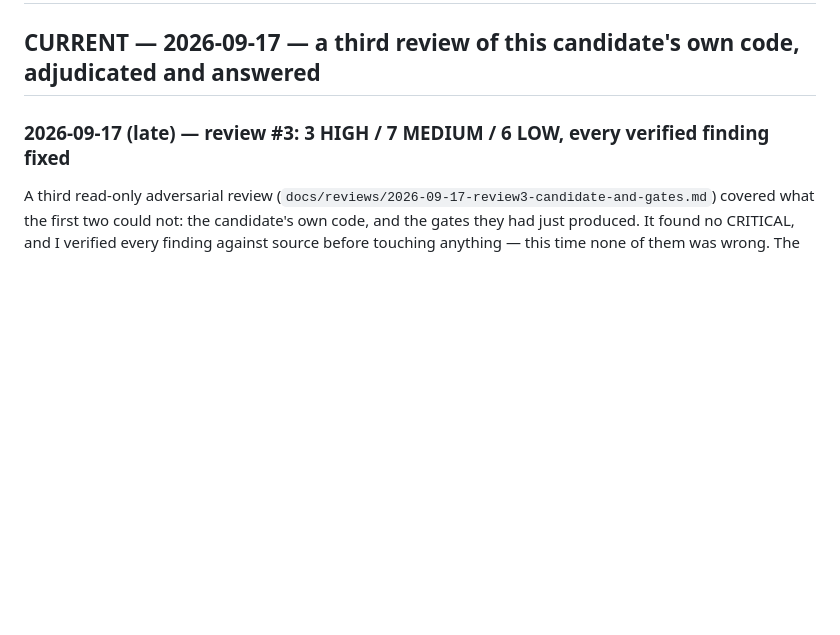
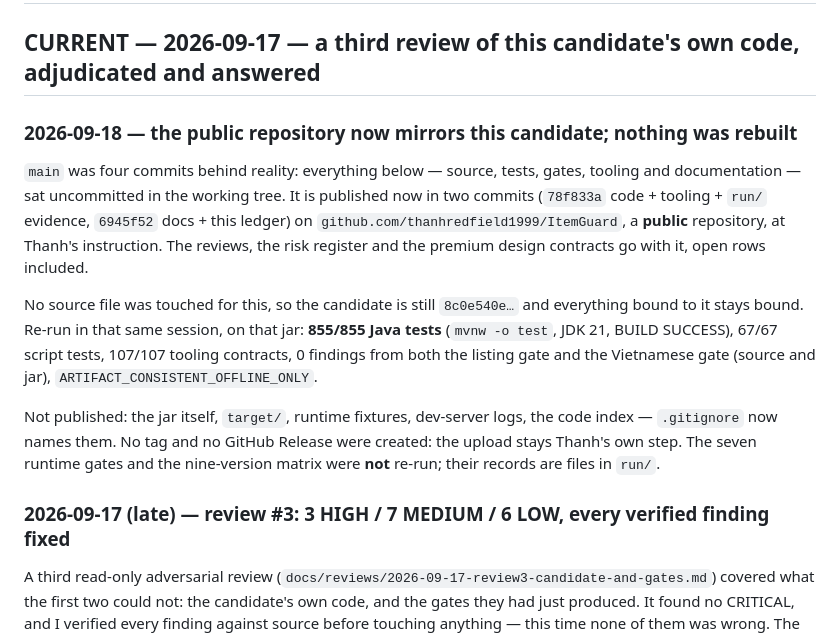
Before and after one commit to thanhredfield1999/ItemGuard, a Markdown page: CURRENT_STATE.md, the part around the change. Rendered like a GitHub page; blank space fills up the shorter version.

Commit message:
docs: record the 2026-09-18 repository sync in the state ledger
No source change, so the candidate is still 8c0e540e and its evidence stays
bound to it. The entry names what was re-run in this session, what was not,
and that no tag or release was created.

```diff
--- a/CURRENT_STATE.md
+++ b/CURRENT_STATE.md
@@ -1,6 +1,24 @@
 # ItemGuard — Current State
 
 ## CURRENT — 2026-09-17 — a third review of this candidate's own code, adjudicated and answered
+
+### 2026-09-18 — the public repository now mirrors this candidate; nothing was rebuilt
+
+`main` was four commits behind reality: everything below — source, tests, gates, tooling and
+documentation — sat uncommitted in the working tree. It is published now in two commits
+(`78f833a` code + tooling + `run/` evidence, `6945f52` docs + this ledger) on
+`github.com/thanhredfield1999/ItemGuard`, a **public** repository, at Thanh's instruction. The
+reviews, the risk register and the premium design contracts go with it, open rows included.
+
+No source file was touched for this, so the candidate is still `8c0e540e…` and everything bound to
+it stays bound. Re-run in that same session, on that jar: **855/855 Java tests** (`mvnw -o test`,
+JDK 21, BUILD SUCCESS), 67/67 script tests, 107/107 tooling contracts, 0 findings from both the
+listing gate and the Vietnamese gate (source and jar), `ARTIFACT_CONSISTENT_OFFLINE_ONLY`.
+
+Not published: the jar itself, `target/`, runtime fixtures, dev-server logs, the code index —
+`.gitignore` now names them. No tag and no GitHub Release were created: the upload stays Thanh's
+own step. The seven runtime gates and the nine-version matrix were **not** re-run; their records
+are files in `run/`.
 
 ### 2026-09-17 (late) — review #3: 3 HIGH / 7 MEDIUM / 6 LOW, every verified finding fixed
 
```
